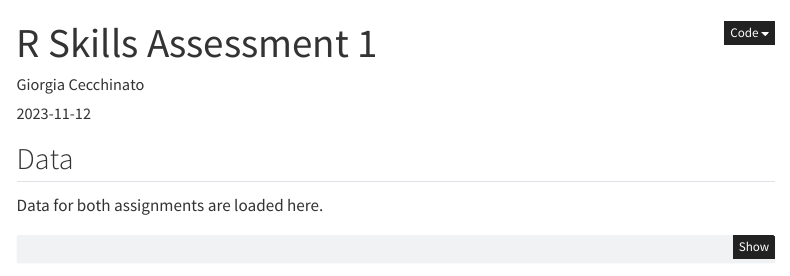
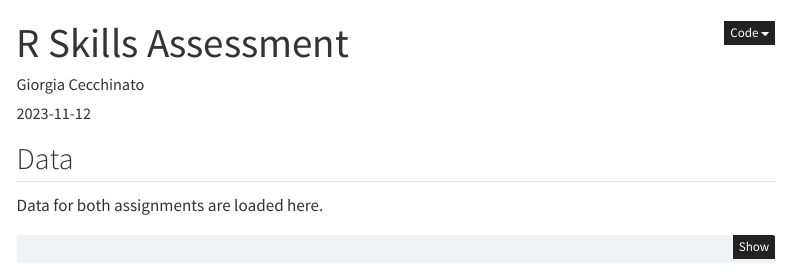
Before and after one commit to giorgiacek/wbank-rtest1, a Quarto document (wbank-rtest1.qmd): the page in a window 1100 px wide, from its top. Rendered offline with R 4.5, knitr and Pandoc in place of Quarto, with nearby package versions; some code elsewhere in the file could not run offline; menus at the side of the page are left out.

Commit message:
real last commit

```diff
--- a/wbank-rtest1.qmd
+++ b/wbank-rtest1.qmd
@@ -1,5 +1,5 @@
 ---
-title: "R Skills Assessment 1"
+title: "R Skills Assessment"
 date: 2023-11-12
 author: "Giorgia Cecchinato"
 format:
```
Also changed, not shown: index.html, 1 other file.
